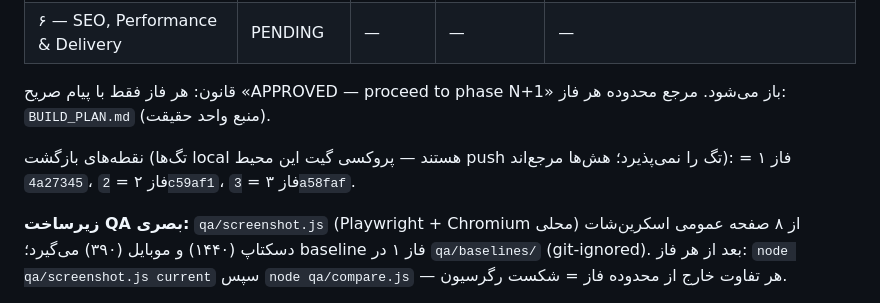
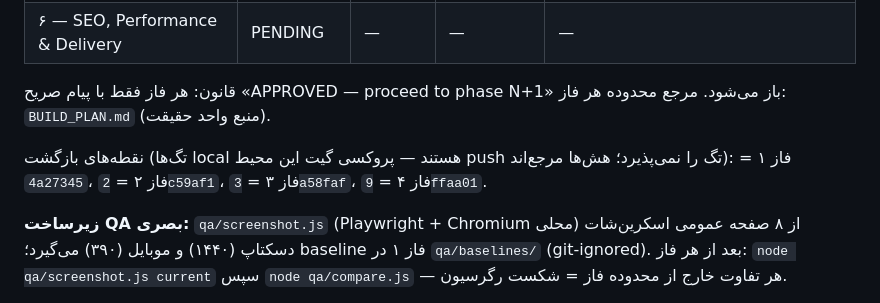
Before and after one commit to satads/Dookhtak-Website, a Markdown page: SITE_MEMORY.md, the part around the change. Drawn GitHub-style.

Commit message:
Phase 4: record rollback hash in phase tracker
Co-Authored-By: Claude Fable 5 <noreply@anthropic.com>
Claude-Session: https://claude.ai/code/session_01Ly6f1dgx8UhsMmdZK4tStv

```diff
--- a/SITE_MEMORY.md
+++ b/SITE_MEMORY.md
@@ -31,7 +31,7 @@
 
 قانون: هر فاز فقط با پیام صریح «APPROVED — proceed to phase N+1» باز می‌شود. مرجع محدوده هر فاز: `BUILD_PLAN.md` (منبع واحد حقیقت).
 
-نقطه‌های بازگشت (تگ‌ها local هستند — پروکسی گیت این محیط push تگ را نمی‌پذیرد؛ هش‌ها مرجع‌اند): فاز ۱ = `4a27345`، فاز ۲ = `2c59af1`، فاز ۳ = `3a58faf`.
+نقطه‌های بازگشت (تگ‌ها local هستند — پروکسی گیت این محیط push تگ را نمی‌پذیرد؛ هش‌ها مرجع‌اند): فاز ۱ = `4a27345`، فاز ۲ = `2c59af1`، فاز ۳ = `3a58faf`، فاز ۴ = `9ffaa01`.
 
 **زیرساخت QA بصری:** `qa/screenshot.js` (Playwright + Chromium محلی) از ۸ صفحه عمومی اسکرین‌شات دسکتاپ (۱۴۴۰) و موبایل (۳۹۰) می‌گیرد؛ baseline فاز ۱ در `qa/baselines/` (git-ignored). بعد از هر فاز: `node qa/screenshot.js current` سپس `node qa/compare.js` — هر تفاوت خارج از محدوده فاز = شکست رگرسیون.
 
```
